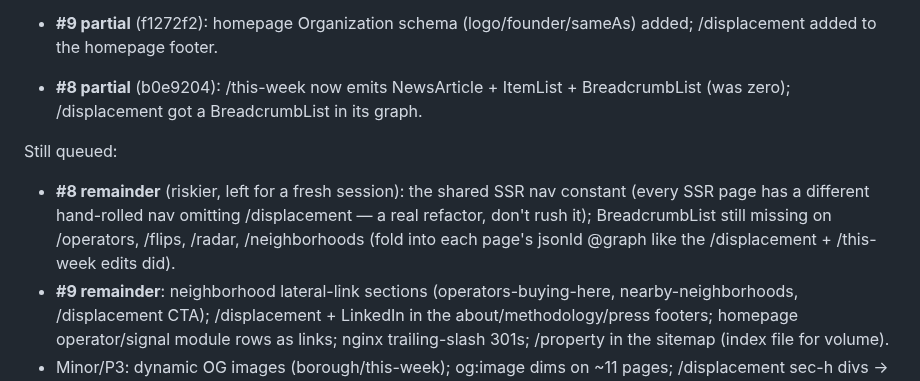
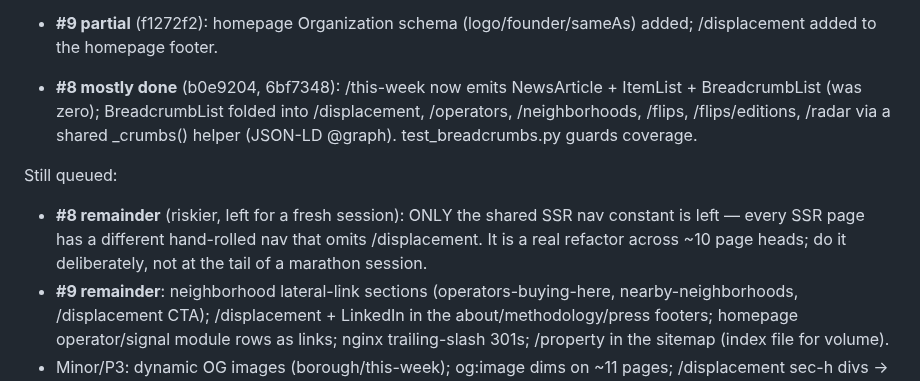
Before and after one commit to michaelespin15-code/pulsecities, a Markdown page: docs/CHECKPOINT.md, the part around the change. Drawn GitHub-style.

Commit message:
docs(checkpoint): breadcrumb coverage complete (#8 nav refactor still queued)

```diff
--- a/docs/CHECKPOINT.md
+++ b/docs/CHECKPOINT.md
@@ -77,15 +77,16 @@ Audit fixes shipped this session:
 - **#9 partial** (f1272f2): homepage Organization schema (logo/founder/sameAs)
   added; /displacement added to the homepage footer.
 
-- **#8 partial** (b0e9204): /this-week now emits NewsArticle + ItemList +
-  BreadcrumbList (was zero); /displacement got a BreadcrumbList in its graph.
+- **#8 mostly done** (b0e9204, 6bf7348): /this-week now emits NewsArticle +
+  ItemList + BreadcrumbList (was zero); BreadcrumbList folded into /displacement,
+  /operators, /neighborhoods, /flips, /flips/editions, /radar via a shared
+  _crumbs() helper (JSON-LD @graph). test_breadcrumbs.py guards coverage.
 
 Still queued:
-- **#8 remainder** (riskier, left for a fresh session): the shared SSR nav
-  constant (every SSR page has a different hand-rolled nav omitting /displacement
-  — a real refactor, don't rush it); BreadcrumbList still missing on /operators,
-  /flips, /radar, /neighborhoods (fold into each page's jsonld @graph like the
-  /displacement + /this-week edits did).
+- **#8 remainder** (riskier, left for a fresh session): ONLY the shared SSR nav
+  constant is left — every SSR page has a different hand-rolled nav that omits
+  /displacement. It is a real refactor across ~10 page heads; do it deliberately,
+  not at the tail of a marathon session.
 - **#9 remainder**: neighborhood lateral-link sections (operators-buying-here,
   nearby-neighborhoods, /displacement CTA); /displacement + LinkedIn in the
   about/methodology/press footers; homepage operator/signal module rows as links;
```
